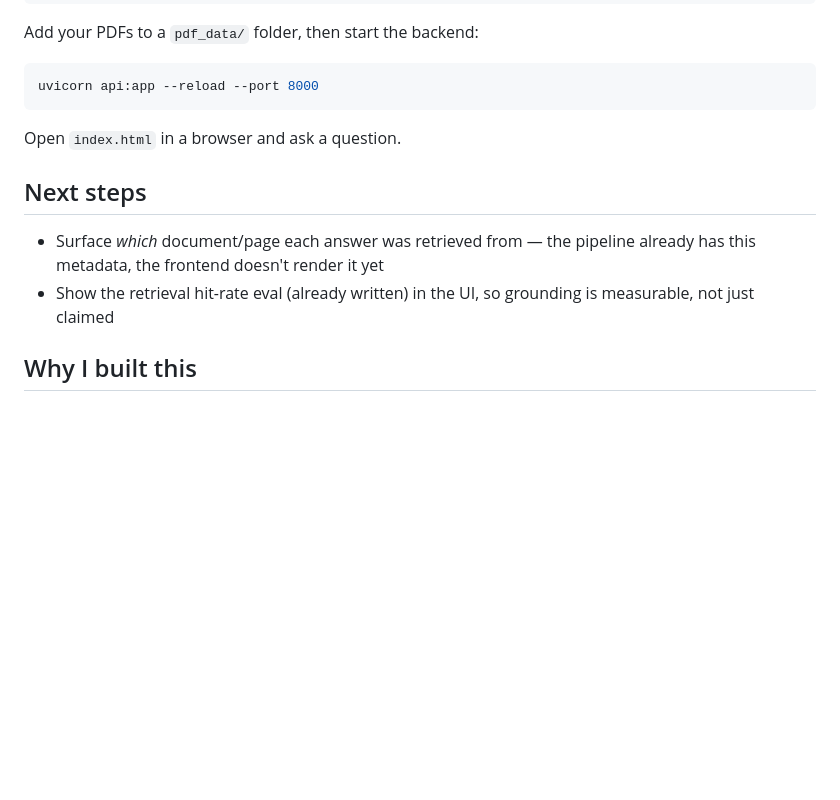
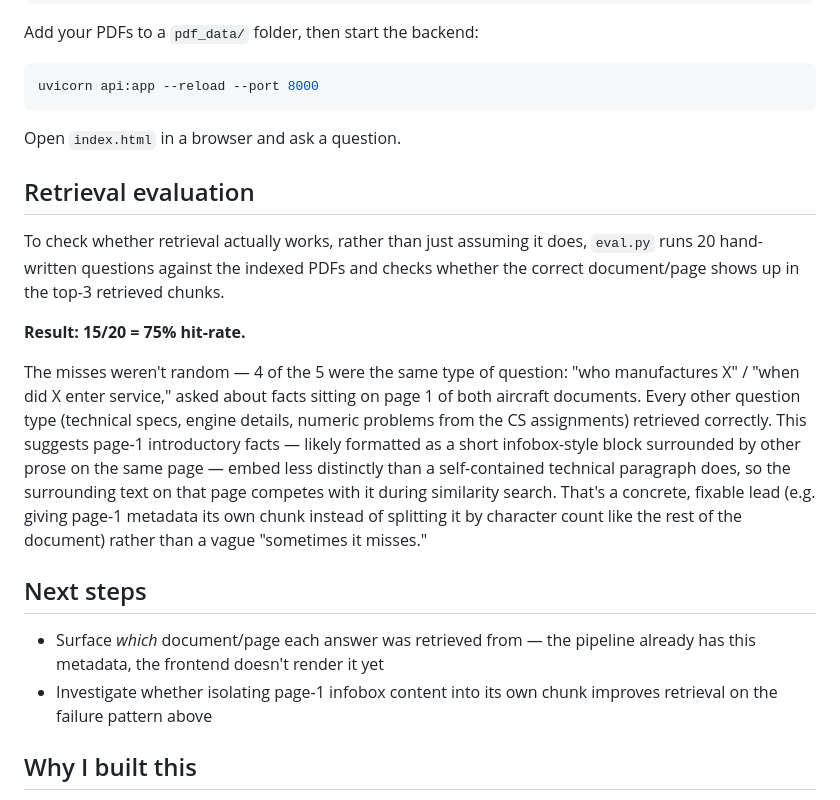
Before and after one commit to HimanshuGodwal/RAG, a Markdown page: README.md, the part around one of its changes. GitHub-like rendering; blank space fills up the shorter version.

```diff
--- a/README.md
+++ b/README.md
@@ -61,11 +59,18 @@ uvicorn api:app --reload --port 8000
 
 Open `index.html` in a browser and ask a question.
 
+## Retrieval evaluation
+
+To check whether retrieval actually works, rather than just assuming it does, `eval.py` runs 20 hand-written questions against the indexed PDFs and checks whether the correct document/page shows up in the top-3 retrieved chunks.
+
+**Result: 15/20 = 75% hit-rate.**
+
+The misses weren't random — 4 of the 5 were the same type of question: "who manufactures X" / "when did X enter service," asked about facts sitting on page 1 of both aircraft documents. Every other question type (technical specs, engine details, numeric problems from the CS assignments) retrieved correctly. This suggests page-1 introductory facts — likely formatted as a short infobox-style block surrounded by other prose on the same page — embed less distinctly than a self-contained technical paragraph does, so the surrounding text on that page competes with it during similarity search. That's a concrete, fixable lead (e.g. giving page-1 metadata its own chunk instead of splitting it by character count like the rest of the document) rather than a vague "sometimes it misses."
+
 ## Next steps
 
 - Surface *which* document/page each answer was retrieved from — the pipeline already has this metadata, the frontend doesn't render it yet
-- Show the retrieval hit-rate eval (already written) in the UI, so grounding is measurable, not just claimed
-
+- Investigate whether isolating page-1 infobox content into its own chunk improves retrieval on the failure pattern above
 ## Why I built this
 
 A hands-on RAG implementation to understand the full retrieval → grounding → generation flow, not just call a wrapper library. Built as part of my AI/ML portfolio.
```
Also changed, not shown: other parts of README.md (+0 -2 lines).
